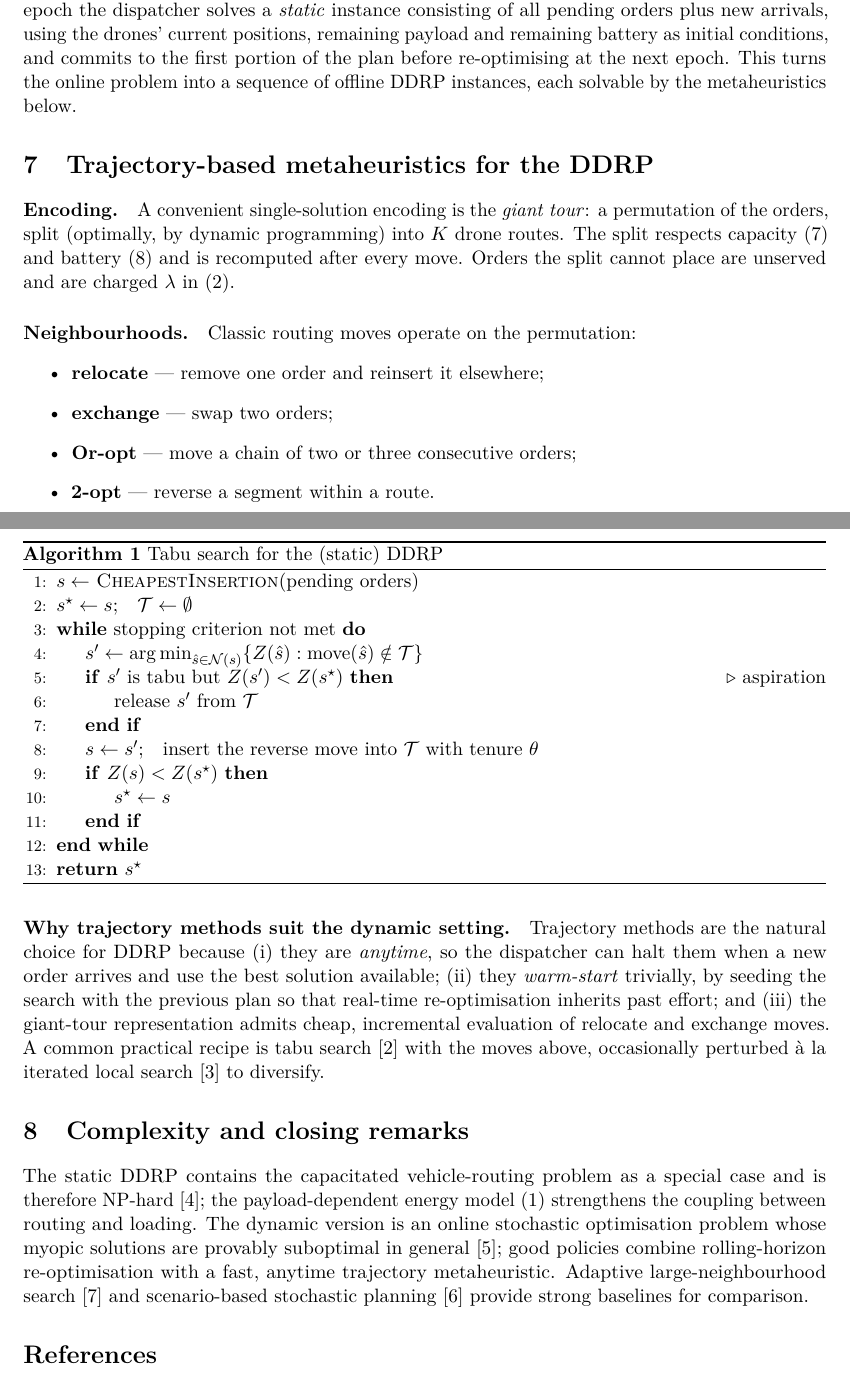
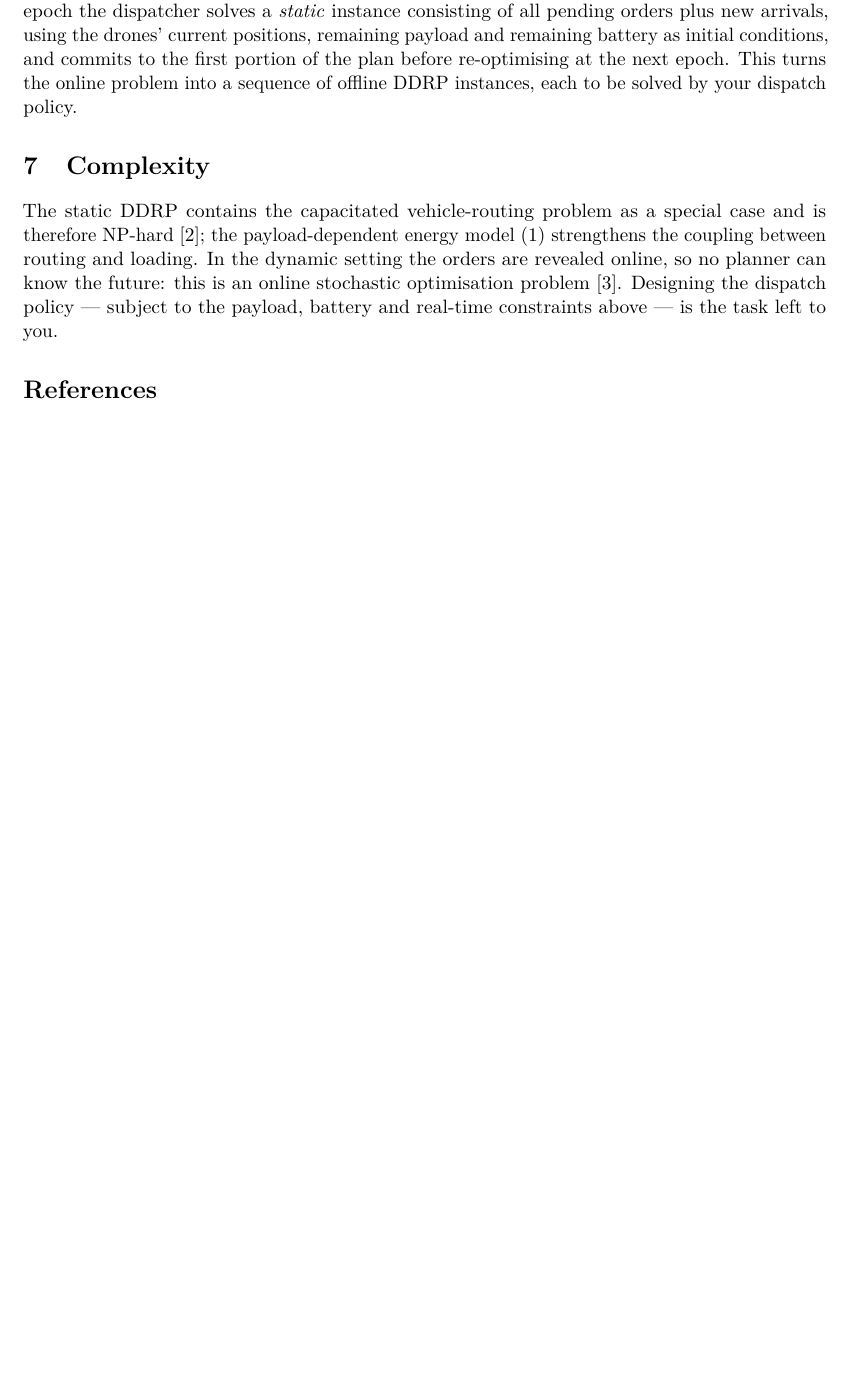
Before and after one commit to JoaquinMateos/MetaLab-Suite, a LaTeX paper (docs/dynamic_drone_routing.tex): two parts of pages 4 and 5 of 6 before the commit and part of page 4 of 4 after it, the two joined at a grey line, cut so that both start at the same text, the shorter picture padded with empty space. Compiled offline with pdfLaTeX.

Commit message:
docs: trim both theory PDFs to the problem only
- WFLO PDF: drop the random-search code listing and the algorithm/skeleton
  guidance (and the listings package); keep model, constraints, objective,
  difficulty and the pointers to the provided tools
- DDRP PDF: drop the metaheuristics section (encoding, neighbourhoods, tabu
  pseudocode) and the algorithm recommendations; keep the formulation, the
  dynamic setting and a short complexity remark. Remove now-unused packages
  and bibliography entries
- both compile cleanly (4 pages each)

```diff
--- a/docs/dynamic_drone_routing.tex
+++ b/docs/dynamic_drone_routing.tex
@@ -13,8 +13,7 @@
 \usepackage{amsmath,amssymb,amsthm,mathtools}
 \usepackage{booktabs}
 \usepackage{array}
-\usepackage{algorithm}
-\usepackage{algpseudocode}
+\usepackage{float}
 \usepackage{xcolor}
 \usepackage{microtype}
 \usepackage[hidelinks]{hyperref}
@@ -269,71 +268,19 @@ instance consisting of all pending orders plus new arrivals, using the drones'
 current positions, remaining payload and remaining battery as initial
 conditions, and commits to the first portion of the plan before re-optimising
 at the next epoch. This turns the online problem into a sequence of offline
-DDRP instances, each solvable by the metaheuristics below.
+DDRP instances, each to be solved by your dispatch policy.
 
 %==============================================================================
-\section{Trajectory-based metaheuristics for the DDRP}
-\label{sec:ddrp-meta}
-
-\paragraph{Encoding.}
-A convenient single-solution encoding is the \emph{giant tour}: a permutation of
-the orders, split (optimally, by dynamic programming) into $K$ drone routes.
-The split respects capacity \eqref{eq:ddrp-capacity} and battery
-\eqref{eq:ddrp-battery} and is recomputed after every move. Orders the split
-cannot place are unserved and are charged $\lambda$ in \eqref{eq:objective-ddrp}.
-
-\paragraph{Neighbourhoods.}
-Classic routing moves operate on the permutation:
-\begin{itemize}
-  \item \textbf{relocate} --- remove one order and reinsert it elsewhere;
-  \item \textbf{exchange} --- swap two orders;
-  \item \textbf{Or-opt} --- move a chain of two or three consecutive orders;
-  \item \textbf{2-opt} --- reverse a segment within a route.
-\end{itemize}
-
-\begin{algorithm}[H]
-\caption{Tabu search for the (static) DDRP}
-\label{alg:ts-ddrp}
-\begin{algorithmic}[1]
-\State $s \leftarrow$ \Call{CheapestInsertion}{pending orders}
-\State $s^{\star} \leftarrow s$;\quad $\mathcal{T} \leftarrow \emptyset$
-\While{stopping criterion not met}
-  \State $s' \leftarrow \argmin_{\hat{s}\in\mathcal{N}(s)} \{ Z(\hat{s}) : \text{move}(\hat{s}) \notin \mathcal{T} \}$
-  \If{$s'$ is tabu but $Z(s') < Z(s^{\star})$} \Comment{aspiration}
-      \State release $s'$ from $\mathcal{T}$
-  \EndIf
-  \State $s \leftarrow s'$;\quad insert the reverse move into $\mathcal{T}$ with tenure $\theta$
-  \If{$Z(s) < Z(s^{\star})$}
-      \State $s^{\star} \leftarrow s$
-  \EndIf
-\EndWhile
-\State \Return $s^{\star}$
-\end{algorithmic}
-\end{algorithm}
-
-\paragraph{Why trajectory methods suit the dynamic setting.}
-Trajectory methods are the natural choice for DDRP because (i) they are
-\emph{anytime}, so the dispatcher can halt them when a new order arrives and use
-the best solution available; (ii) they \emph{warm-start} trivially, by seeding
-the search with the previous plan so that real-time re-optimisation inherits
-past effort; and (iii) the giant-tour representation admits cheap, incremental
-evaluation of relocate and exchange moves. A common practical recipe is tabu
-search \cite{glover1989} with the moves above, occasionally perturbed \`a la
-iterated local search \cite{lourenco2003} to diversify.
-
-%==============================================================================
-\section{Complexity and closing remarks}
+\section{Complexity}
 %==============================================================================
 
 The static DDRP contains the capacitated vehicle-routing problem as a special
-case and is therefore NP-hard \cite{toth2014}; the payload-dependent energy
-model \eqref{eq:energy-rate} strengthens the coupling between routing and
-loading. The dynamic version is an online stochastic optimisation problem whose
-myopic solutions are provably suboptimal in general \cite{psaraftis1995}; good
-policies combine rolling-horizon re-optimisation with a fast, anytime
-trajectory metaheuristic. Adaptive large-neighbourhood search
-\cite{ropke2006} and scenario-based stochastic planning \cite{bent2004} provide
-strong baselines for comparison.
+case and is therefore NP-hard \cite{toth2014}; the payload-dependent energy model
+\eqref{eq:energy-rate} strengthens the coupling between routing and loading. In
+the dynamic setting the orders are revealed online, so no planner can know the
+future: this is an online stochastic optimisation problem \cite{psaraftis1995}.
+Designing the dispatch policy --- subject to the payload, battery and real-time
+constraints above --- is the task left to you.
 
 %==============================================================================
 \begin{thebibliography}{9}
```
Also changed, not shown: docs/wind_farm_layout_optimization.tex (+2 -57 lines), docs/dynamic_drone_routing.pdf, docs/wind_farm_layout_optimization.pdf, docs/dynamic_drone_routing.tex (29 more changed lines).
